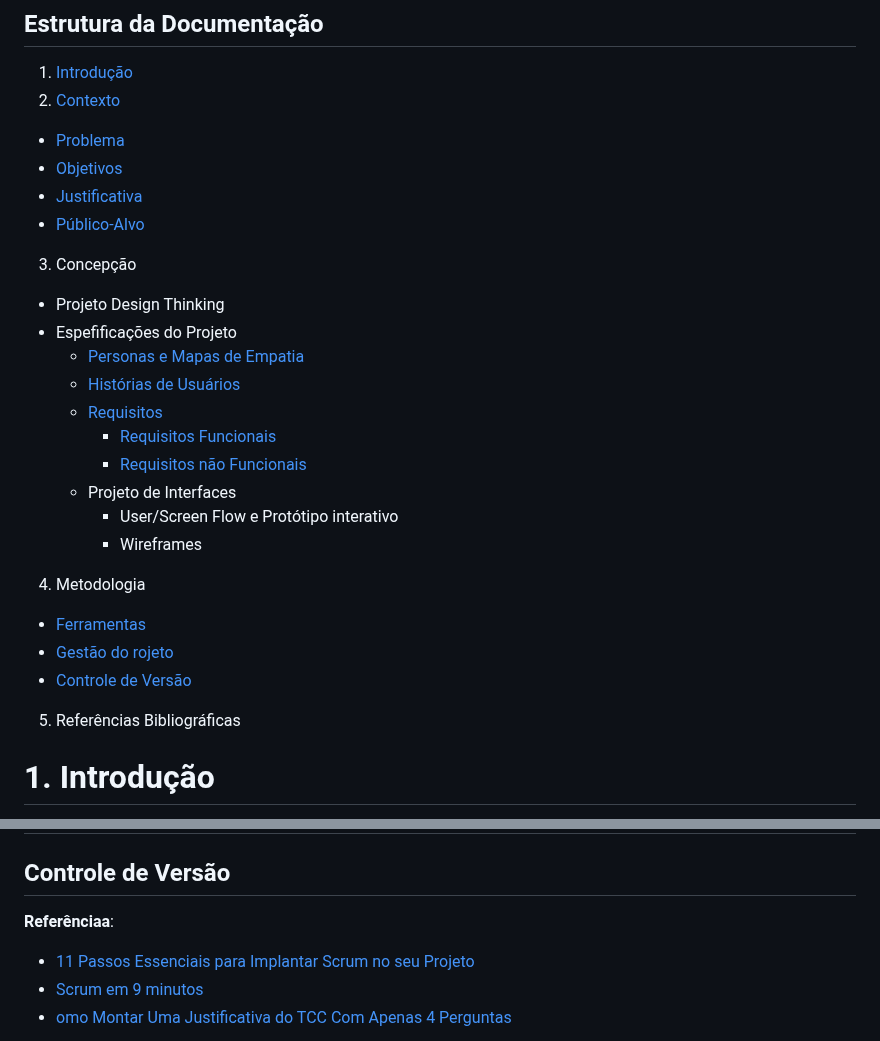
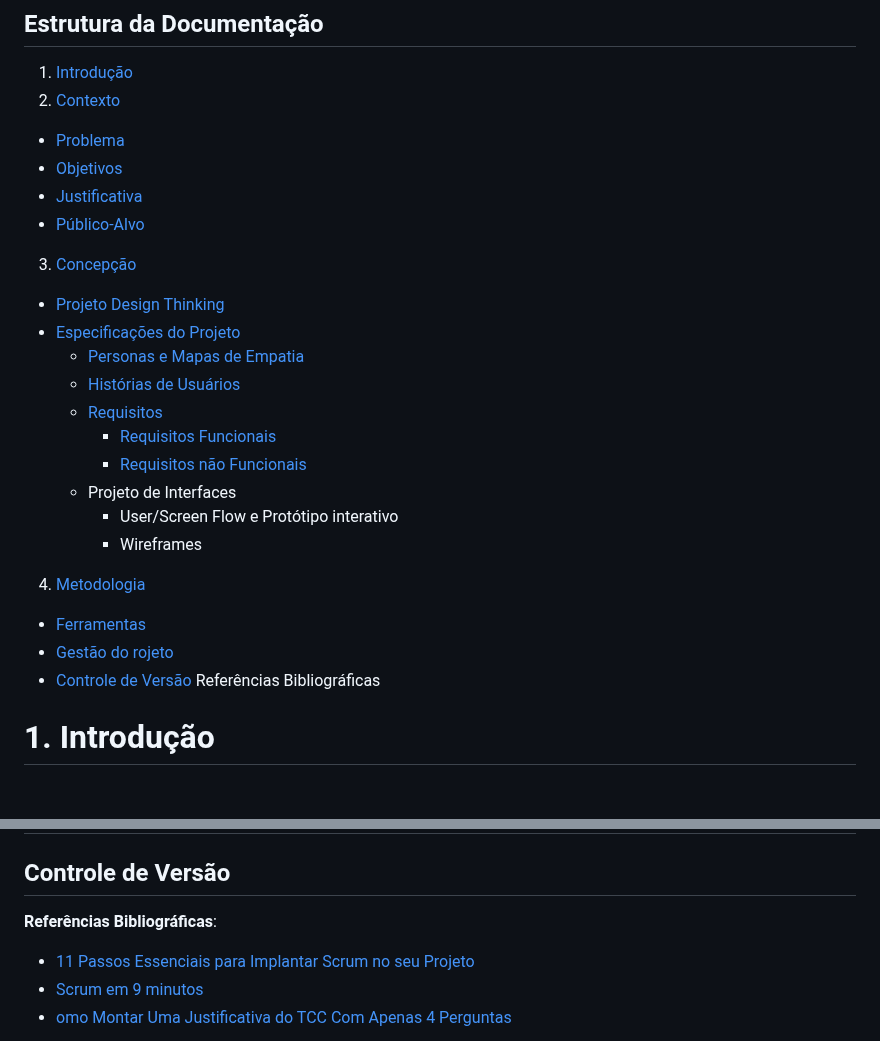
Before and after one commit to ICEI-PUC-Minas-PMGCC-TI/ti-1-pmg-cc-t-20241-fios-de-bondade, a Markdown page: docs/README.md, 2 parts joined by grey strips. GitHub-like rendering; blank space fills up the shorter version.

```diff
--- a/docs/README.md
+++ b/docs/README.md
@@ -18,26 +18,26 @@ Ciência da Computação
 
 1. [Introdução](#introdução)
 2. [Contexto](#contexto)
-  - [Problema](#problema)
-  - [Objetivos](#objetivos)
-  - [Justificativa](#justificativa)
-  - [Público-Alvo](#público-alvo)
-3. Concepção
-  - Projeto Design Thinking
-  - Espefificações do Projeto
-     - [Personas e Mapas de Empatia](#personas-e-mapas-de-empatia)
-     - [Histórias de Usuários](#histórias-de-usuários)
-     - [Requisitos](#requisitos)
+  - [Problema](##problema)
+  - [Objetivos](##objetivos)
+  - [Justificativa](##justificativa)
+  - [Público-Alvo](##público-alvo)
+3. [Concepção](#concepção)
+  - [Projeto Design Thinking](##projeto-design-thinking)
+  - [Especificações do Projeto](##especificações-do-projeto)
+     - [Personas e Mapas de Empatia](###personas-e-mapas-de-empatia)
+     - [Histórias de Usuários](###histórias-de-usuários)
+     - [Requisitos](###requisitos)
         - [Requisitos Funcionais](#requisitos-funcionais)
         - [Requisitos não Funcionais](#requisitos-não-funcionais)
      - Projeto de Interfaces
         - User/Screen Flow e Protótipo interativo
         - Wireframes
-4. Metodologia
+4. [Metodologia](#metodologia)
   - [Ferramentas](#ferramentas)
   - [Gestão do rojeto](#gestao-do-projeto)
   - [Controle de Versão](#controle-de-versão)
-5. Referências Bibliográficas
+Referências Bibliográficas
 
 
 # 1. Introdução
@@ -150,7 +150,7 @@ Com base na análise das personas, foram identificadas as seguintes histórias d
 
 ## Controle de Versão
 
-**Referênciaa**:
+**Referências Bibliográficas**:
 
 - [11 Passos Essenciais para Implantar Scrum no seu Projeto](https://mindmaster.com.br/scrum-11-passos/)
 - [Scrum em 9 minutos](https://www.youtube.com/watch?v=XfvQWnRgxG0)
```
